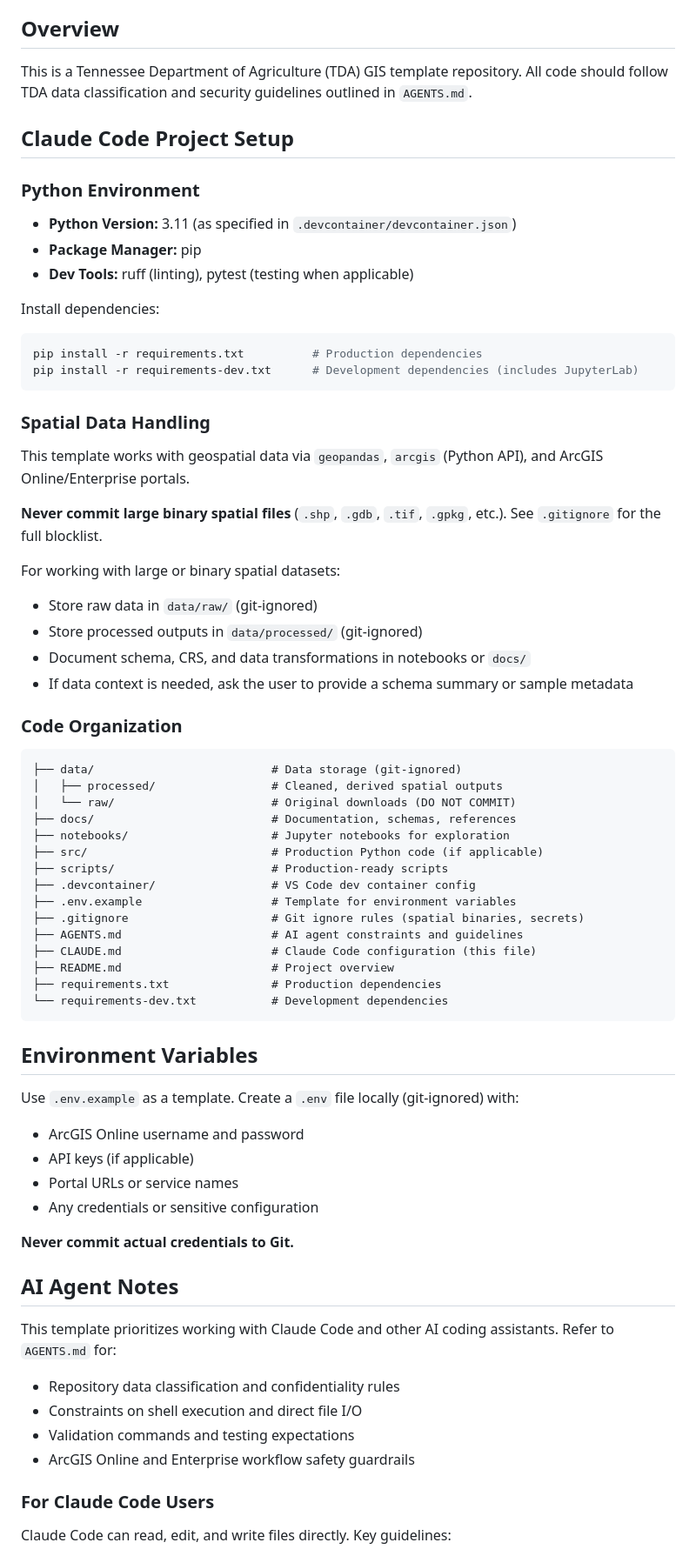
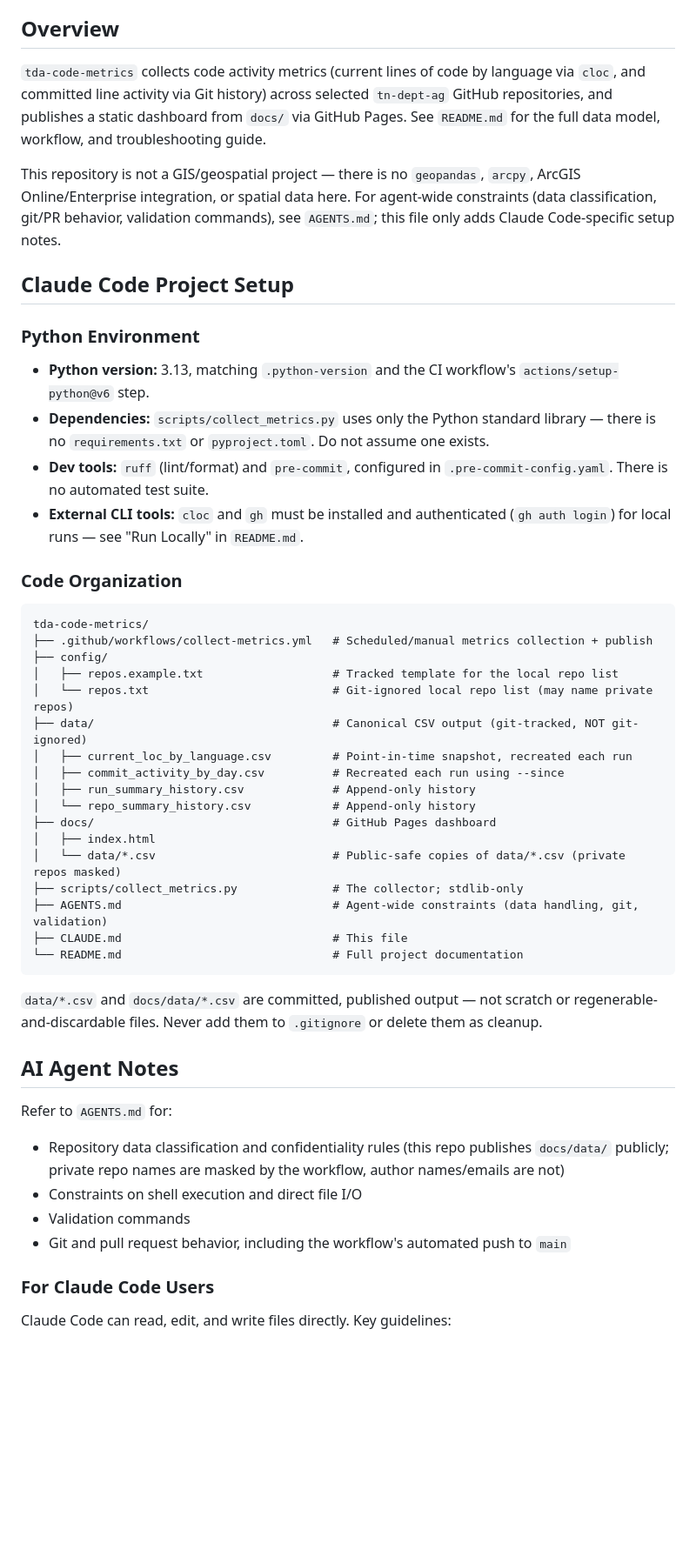
Before and after one commit to tn-dept-ag/tda-code-metrics, a Markdown page: CLAUDE.md, the part around one of its changes. Shown at 87% size. GitHub-like rendering; blank space fills up the shorter version.

Commit message:
Refactor CLAUDE.md to update project context, clarify Python environment setup, and remove GIS-specific references

````diff
--- a/CLAUDE.md
+++ b/CLAUDE.md
@@ -4,71 +4,51 @@ This document defines Claude Code-specific settings, project context, and develo
 
 ## Overview
 
-This is a Tennessee Department of Agriculture (TDA) GIS template repository. All code should follow TDA data classification and security guidelines outlined in `AGENTS.md`.
+`tda-code-metrics` collects code activity metrics (current lines of code by language via `cloc`, and committed line activity via Git history) across selected `tn-dept-ag` GitHub repositories, and publishes a static dashboard from `docs/` via GitHub Pages. See `README.md` for the full data model, workflow, and troubleshooting guide.
+
+This repository is not a GIS/geospatial project — there is no `geopandas`, `arcpy`, ArcGIS Online/Enterprise integration, or spatial data here. For agent-wide constraints (data classification, git/PR behavior, validation commands), see `AGENTS.md`; this file only adds Claude Code-specific setup notes.
 
 ## Claude Code Project Setup
 
 ### Python Environment
 
-- **Python Version:** 3.11 (as specified in `.devcontainer/devcontainer.json`)
-- **Package Manager:** pip
-- **Dev Tools:** ruff (linting), pytest (testing when applicable)
-
-Install dependencies:
-```bash
-pip install -r requirements.txt          # Production dependencies
-pip install -r requirements-dev.txt      # Development dependencies (includes JupyterLab)
-```
-
-### Spatial Data Handling
-
-This template works with geospatial data via `geopandas`, `arcgis` (Python API), and ArcGIS Online/Enterprise portals.
-
-**Never commit large binary spatial files** (`.shp`, `.gdb`, `.tif`, `.gpkg`, etc.). See `.gitignore` for the full blocklist.
-
-For working with large or binary spatial datasets:
-- Store raw data in `data/raw/` (git-ignored)
-- Store processed outputs in `data/processed/` (git-ignored)
-- Document schema, CRS, and data transformations in notebooks or `docs/`
-- If data context is needed, ask the user to provide a schema summary or sample metadata
+- **Python version:** 3.13, matching `.python-version` and the CI workflow's `actions/setup-python@v6` step.
+- **Dependencies:** `scripts/collect_metrics.py` uses only the Python standard library — there is no `requirements.txt` or `pyproject.toml`. Do not assume one exists.
+- **Dev tools:** `ruff` (lint/format) and `pre-commit`, configured in `.pre-commit-config.yaml`. There is no automated test suite.
+- **External CLI tools:** `cloc` and `gh` must be installed and authenticated (`gh auth login`) for local runs — see "Run Locally" in `README.md`.
 
 ### Code Organization
 
-```
-├── data/                          # Data storage (git-ignored)
-│   ├── processed/                 # Cleaned, derived spatial outputs
-│   └── raw/                       # Original downloads (DO NOT COMMIT)
-├── docs/                          # Documentation, schemas, references
-├── notebooks/                     # Jupyter notebooks for exploration
-├── src/                           # Production Python code (if applicable)
-├── scripts/                       # Production-ready scripts
-├── .devcontainer/                 # VS Code dev container config
-├── .env.example                   # Template for environment variables
-├── .gitignore                     # Git ignore rules (spatial binaries, secrets)
-├── AGENTS.md                      # AI agent constraints and guidelines
-├── CLAUDE.md                      # Claude Code configuration (this file)
-├── README.md                      # Project overview
-├── requirements.txt               # Production dependencies
-└── requirements-dev.txt           # Development dependencies
+```text
+tda-code-metrics/
+├── .github/workflows/collect-metrics.yml   # Scheduled/manual metrics collection + publish
+├── config/
+│   ├── repos.example.txt                   # Tracked template for the local repo list
+│   └── repos.txt                           # Git-ignored local repo list (may name private repos)
+├── data/                                   # Canonical CSV output (git-tracked, NOT git-ignored)
+│   ├── current_loc_by_language.csv         # Point-in-time snapshot, recreated each run
+│   ├── commit_activity_by_day.csv          # Recreated each run using --since
+│   ├── run_summary_history.csv             # Append-only history
+│   └── repo_summary_history.csv            # Append-only history
+├── docs/                                   # GitHub Pages dashboard
+│   ├── index.html
+│   └── data/*.csv                          # Public-safe copies of data/*.csv (private repos masked)
+├── scripts/collect_metrics.py              # The collector; stdlib-only
+├── AGENTS.md                               # Agent-wide constraints (data handling, git, validation)
+├── CLAUDE.md                               # This file
+└── README.md                               # Full project documentation
 ```
 
-## Environment Variables
-
-Use `.env.example` as a template. Create a `.env` file locally (git-ignored) with:
-- ArcGIS Online username and password
-- API keys (if applicable)
-- Portal URLs or service names
-- Any credentials or sensitive configuration
-
-**Never commit actual credentials to Git.**
+`data/*.csv` and `docs/data/*.csv` are committed, published output — not scratch or regenerable-and-discardable files. Never add them to `.gitignore` or delete them as cleanup.
 
 ## AI Agent Notes
 
-This template prioritizes working with Claude Code and other AI coding assistants. Refer to `AGENTS.md` for:
-- Repository data classification and confidentiality rules
+Refer to `AGENTS.md` for:
+
+- Repository data classification and confidentiality rules (this repo publishes `docs/data/` publicly; private repo names are masked by the workflow, author names/emails are not)
 - Constraints on shell execution and direct file I/O
-- Validation commands and testing expectations
-- ArcGIS Online and Enterprise workflow safety guardrails
+- Validation commands
+- Git and pull request behavior, including the workflow's automated push to `main`
 
 ### For Claude Code Users
 
````
Also changed, not shown: other parts of CLAUDE.md (+25 -57 lines).
